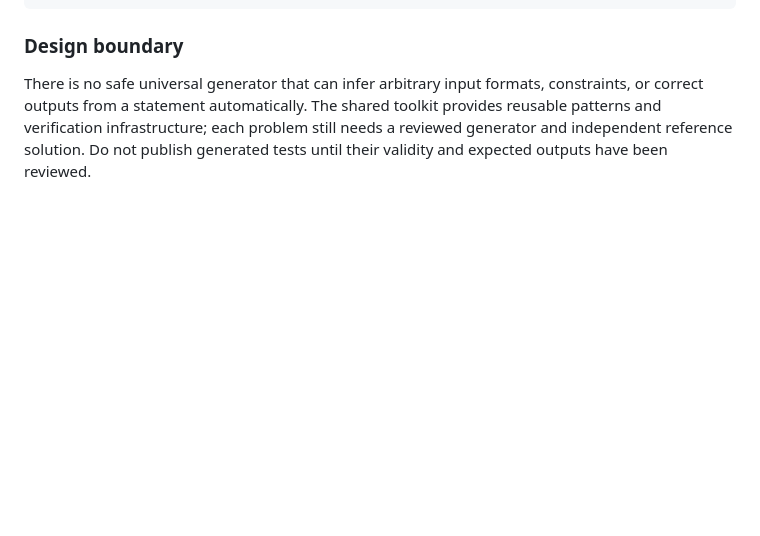
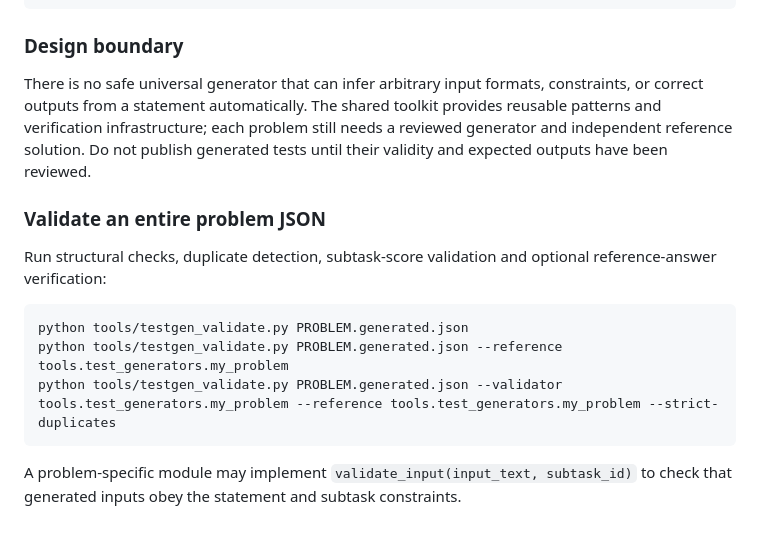
Before and after one commit to anhcuongthu-crypto/TranTuanTu-Online-Judge, a Markdown page: tools/TESTGEN_README.md, the part around the change. Rendered like a GitHub page; blank space fills up the shorter version.

Commit message:
Document full test suite validation workflow

````diff
--- a/tools/TESTGEN_README.md
+++ b/tools/TESTGEN_README.md
@@ -102,3 +102,18 @@ constraints, or correct outputs from a statement automatically. The shared toolk
 provides reusable patterns and verification infrastructure; each problem still needs
 a reviewed generator and independent reference solution. Do not publish generated
 tests until their validity and expected outputs have been reviewed.
+
+
+### Validate an entire problem JSON
+
+Run structural checks, duplicate detection, subtask-score validation and optional
+reference-answer verification:
+
+```bash
+python tools/testgen_validate.py PROBLEM.generated.json
+python tools/testgen_validate.py PROBLEM.generated.json --reference tools.test_generators.my_problem
+python tools/testgen_validate.py PROBLEM.generated.json --validator tools.test_generators.my_problem --reference tools.test_generators.my_problem --strict-duplicates
+```
+
+A problem-specific module may implement `validate_input(input_text, subtask_id)`
+to check that generated inputs obey the statement and subtask constraints.
````
